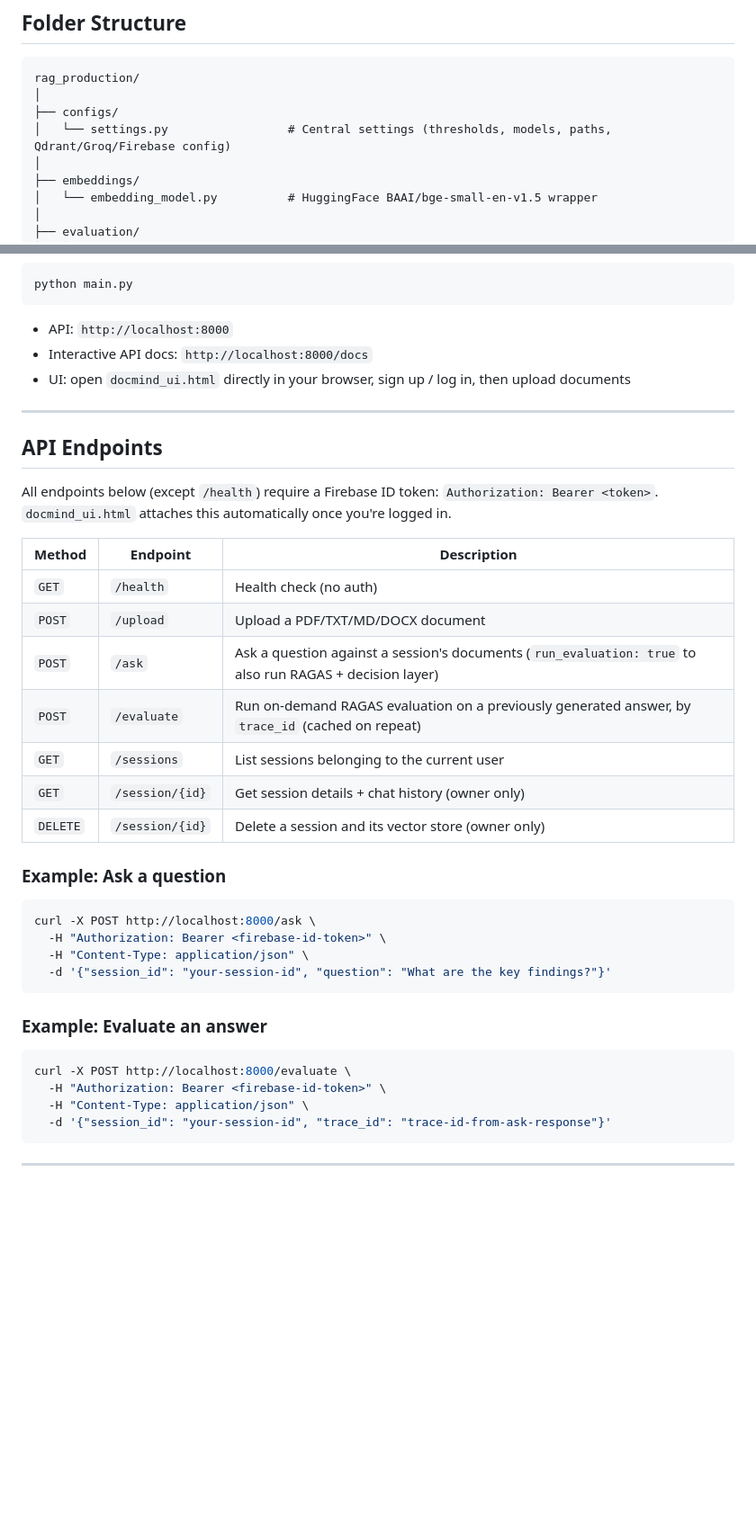
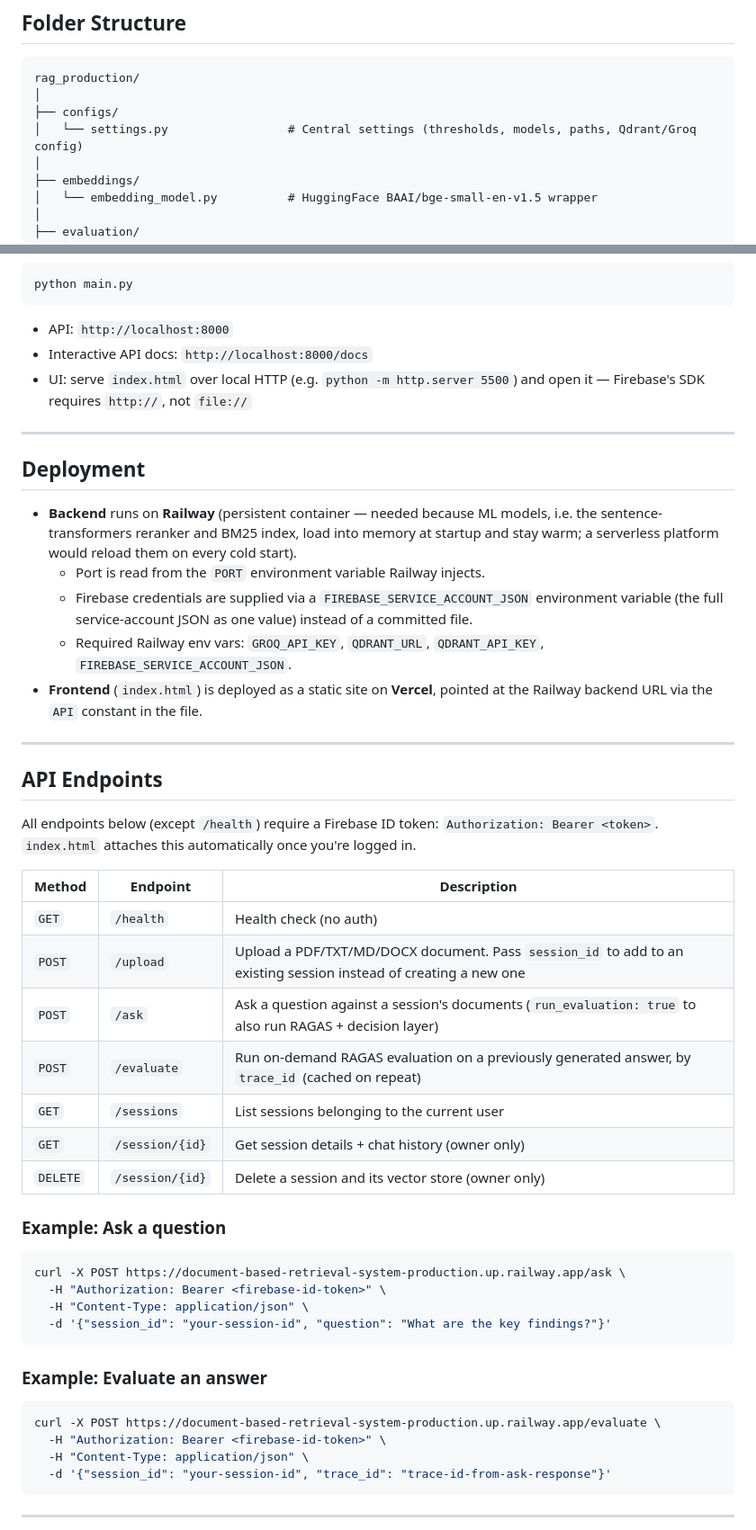
Before and after one commit to adigavhane1013/Document-Based-Retrieval-System, a Markdown page: README.md, 2 parts joined by grey strips. Shown at 90% size. GitHub-like rendering; blank space fills up the shorter version.

````diff
--- a/README.md
+++ b/README.md
@@ -99,7 +104,7 @@ Answer + sources + grounding score (+ evaluation, if requested) returned
 rag_production/
 │
 ├── configs/
-│   └── settings.py                 # Central settings (thresholds, models, paths, Qdrant/Groq/Firebase config)
+│   └── settings.py                 # Central settings (thresholds, models, paths, Qdrant/Groq config)
 │
 ├── embeddings/
 │   └── embedding_model.py          # HuggingFace BAAI/bge-small-en-v1.5 wrapper
@@ -205,18 +207,28 @@ python main.py
 
 - API: `http://localhost:8000`
 - Interactive API docs: `http://localhost:8000/docs`
-- UI: open `docmind_ui.html` directly in your browser, sign up / log in, then upload documents
+- UI: serve `index.html` over local HTTP (e.g. `python -m http.server 5500`) and open it — Firebase's SDK requires `http://`, not `file://`
+
+---
+
+## Deployment
+
+- **Backend** runs on **Railway** (persistent container — needed because ML models, i.e. the sentence-transformers reranker and BM25 index, load into memory at startup and stay warm; a serverless platform would reload them on every cold start).
+  - Port is read from the `PORT` environment variable Railway injects.
+  - Firebase credentials are supplied via a `FIREBASE_SERVICE_ACCOUNT_JSON` environment variable (the full service-account JSON as one value) instead of a committed file.
+  - Required Railway env vars: `GROQ_API_KEY`, `QDRANT_URL`, `QDRANT_API_KEY`, `FIREBASE_SERVICE_ACCOUNT_JSON`.
+- **Frontend** (`index.html`) is deployed as a static site on **Vercel**, pointed at the Railway backend URL via the `API` constant in the file.
 
 ---
 
 ## API Endpoints
 
-All endpoints below (except `/health`) require a Firebase ID token: `Authorization: Bearer <token>`. `docmind_ui.html` attaches this automatically once you're logged in.
+All endpoints below (except `/health`) require a Firebase ID token: `Authorization: Bearer <token>`. `index.html` attaches this automatically once you're logged in.
 
 | Method | Endpoint | Description |
 |---|---|---|
 | `GET` | `/health` | Health check (no auth) |
-| `POST` | `/upload` | Upload a PDF/TXT/MD/DOCX document |
+| `POST` | `/upload` | Upload a PDF/TXT/MD/DOCX document. Pass `session_id` to add to an existing session instead of creating a new one |
 | `POST` | `/ask` | Ask a question against a session's documents (`run_evaluation: true` to also run RAGAS + decision layer) |
 | `POST` | `/evaluate` | Run on-demand RAGAS evaluation on a previously generated answer, by `trace_id` (cached on repeat) |
 | `GET` | `/sessions` | List sessions belonging to the current user |
@@ -226,7 +238,7 @@ All endpoints below (except `/health`) require a Firebase ID token: `Authorizati
 ### Example: Ask a question
 
 ```bash
-curl -X POST http://localhost:8000/ask \
+curl -X POST https://document-based-retrieval-system-production.up.railway.app/ask \
   -H "Authorization: Bearer <firebase-id-token>" \
   -H "Content-Type: application/json" \
   -d '{"session_id": "your-session-id", "question": "What are the key findings?"}'
@@ -235,7 +247,7 @@ curl -X POST http://localhost:8000/ask \
 ### Example: Evaluate an answer
 
 ```bash
-curl -X POST http://localhost:8000/evaluate \
+curl -X POST https://document-based-retrieval-system-production.up.railway.app/evaluate \
   -H "Authorization: Bearer <firebase-id-token>" \
   -H "Content-Type: application/json" \
   -d '{"session_id": "your-session-id", "trace_id": "trace-id-from-ask-response"}'
````
Also changed, not shown: other parts of README.md (+24 -23 lines).
